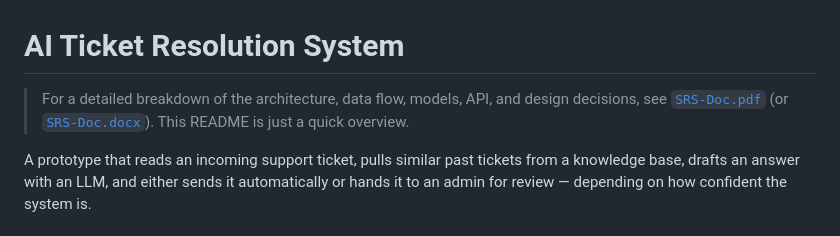
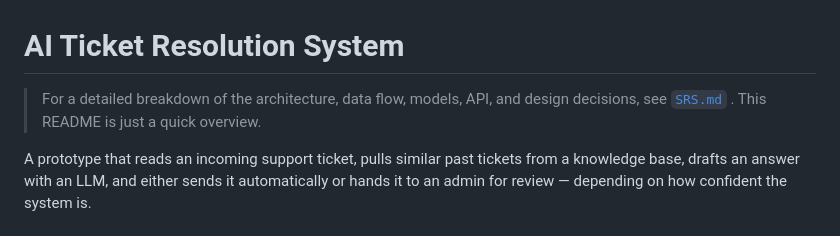
Before and after one commit to umer-farooq230/AI-Ticket-Resolution-System, a Markdown page: README.md, the part around the change. Drawn GitHub-style.

```diff
--- a/README.md
+++ b/README.md
@@ -1,6 +1,6 @@
 # AI Ticket Resolution System
 
-> For a detailed breakdown of the architecture, data flow, models, API, and design decisions, see [`SRS-Doc.pdf`](./SRS-Doc.pdf) (or [`SRS-Doc.docx`](./SRS-Doc.docx)). This README is just a quick overview.
+> For a detailed breakdown of the architecture, data flow, models, API, and design decisions, see [`SRS.md`](./SRS.md) . This README is just a quick overview.
 
 A prototype that reads an incoming support ticket, pulls similar past tickets from a knowledge base, drafts an answer with an LLM, and either sends it automatically or hands it to an admin for review — depending on how confident the system is.
 
```
